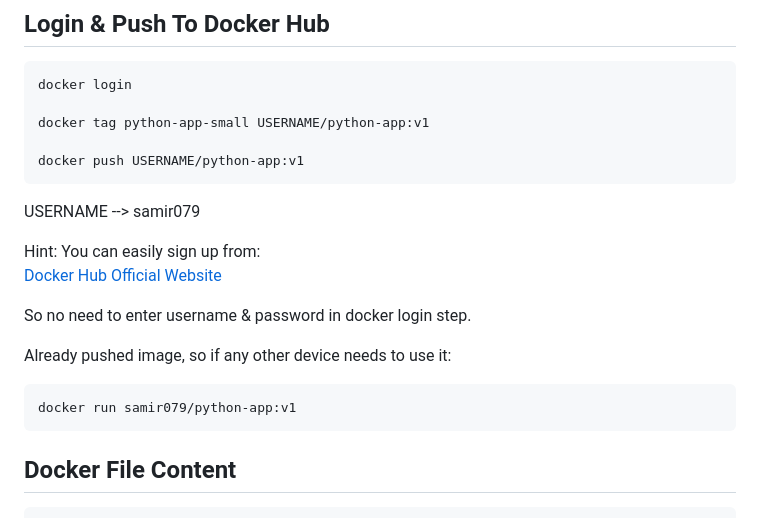
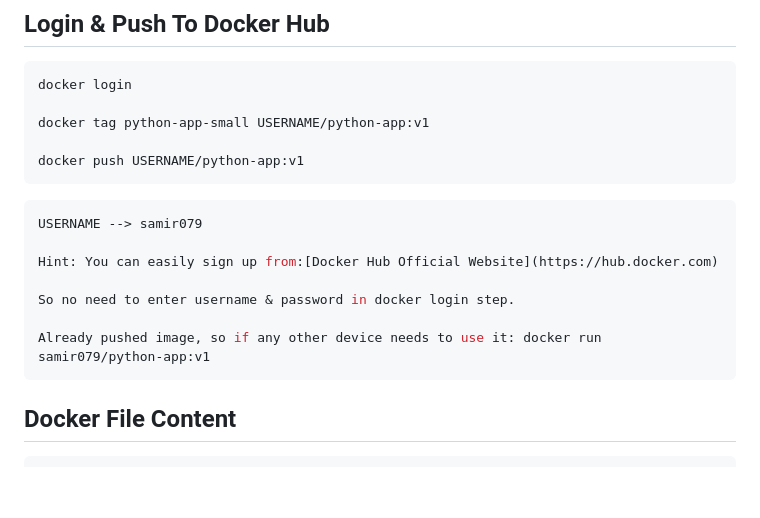
Before and after one commit to MoSamir70/Docker_Labs, a Markdown page: README.md, the part around the change. GitHub-like rendering; blank space fills up the shorter version.

````diff
--- a/README.md
+++ b/README.md
@@ -448,17 +448,14 @@ docker push USERNAME/python-app:v1
 ```
 
 
-
+```bash
 USERNAME --> samir079
 
-Hint: You can easily sign up from:
-[Docker Hub Official Website](https://hub.docker.com)
+Hint: You can easily sign up from:[Docker Hub Official Website](https://hub.docker.com)
 
 So no need to enter username & password in docker login step.
 
-Already pushed image, so if any other device needs to use it:
-```bash
-docker run samir079/python-app:v1
+Already pushed image, so if any other device needs to use it: docker run samir079/python-app:v1
 ```
 
 
````
